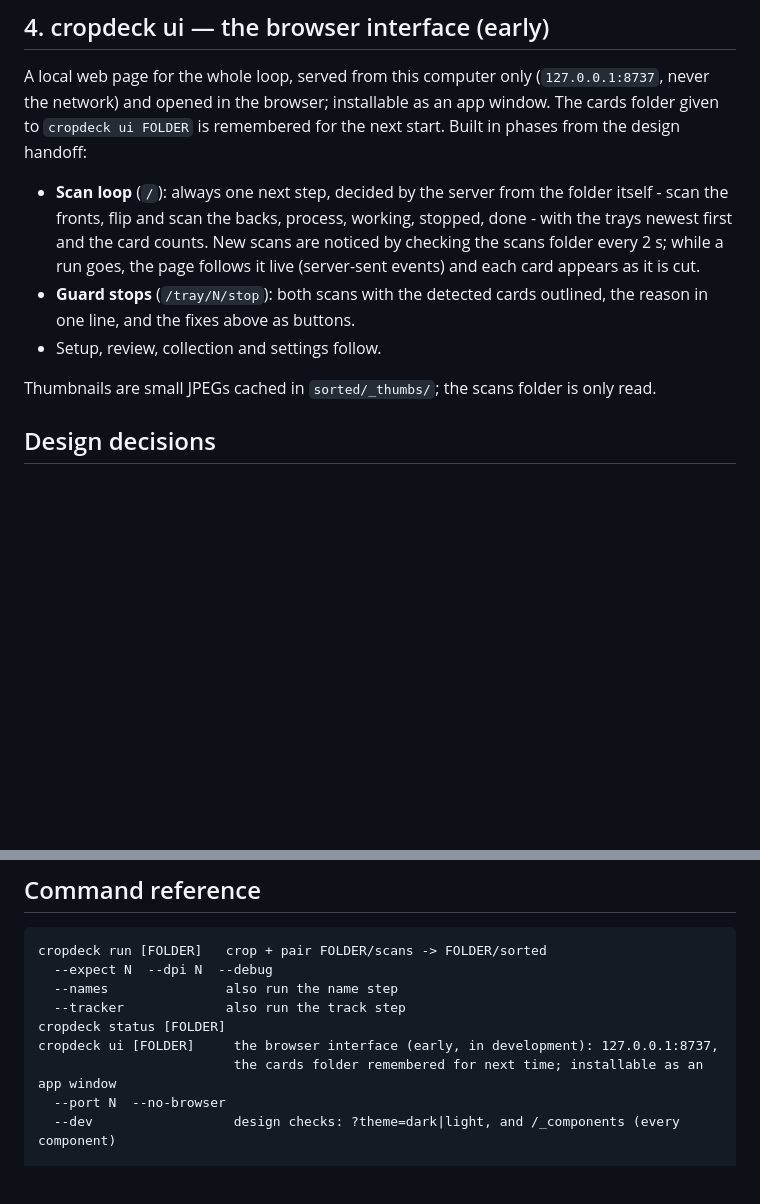
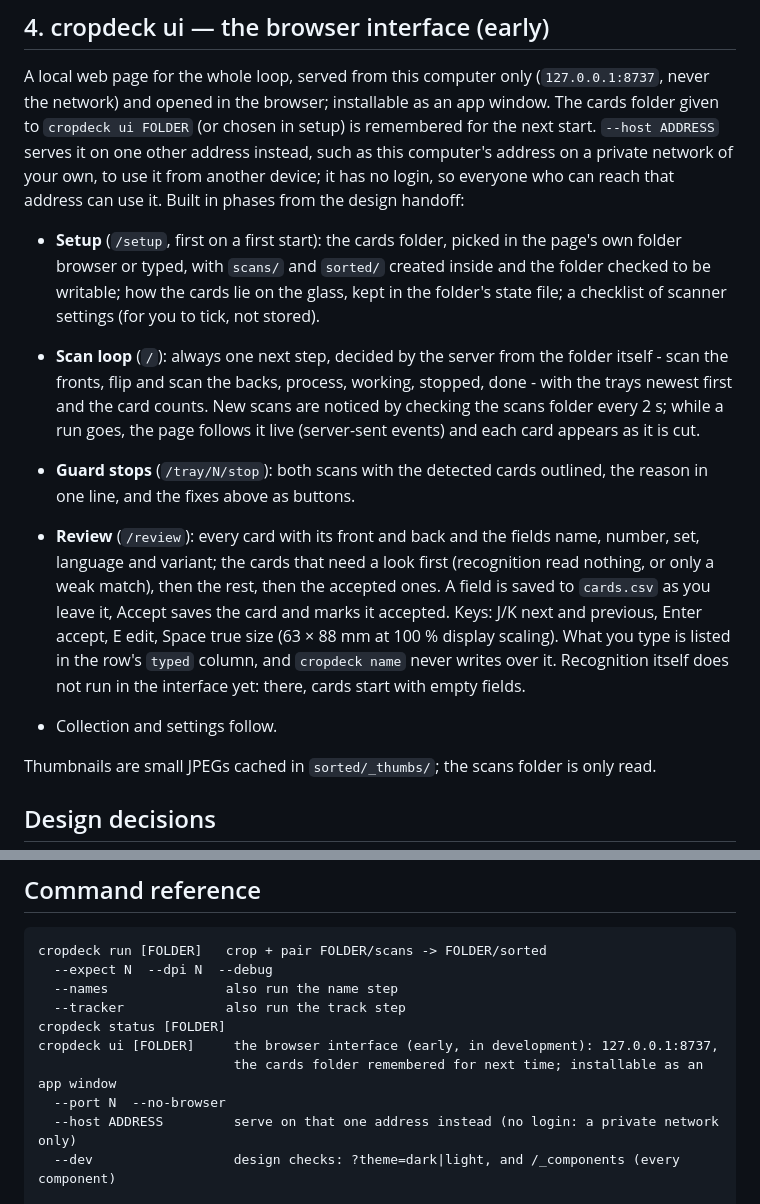
Before and after one commit to AnotherToaster/cropdeck, a Markdown page: docs/how-it-works.md, 2 parts joined by grey strips. Rendered like a GitHub page; blank space fills up the shorter version.

Commit message:
docs: setup, review and --host in the UI section; typed fields in the guarantees
Co-Authored-By: Claude Opus 5.5 <noreply@anthropic.com>

```diff
--- a/docs/how-it-works.md
+++ b/docs/how-it-works.md
@@ -168,7 +168,15 @@ See [tracker.md](tracker.md).
 
 A local web page for the whole loop, served from this computer only (`127.0.0.1:8737`, never the
 network) and opened in the browser; installable as an app window. The cards folder given to
-`cropdeck ui FOLDER` is remembered for the next start. Built in phases from the design handoff:
+`cropdeck ui FOLDER` (or chosen in setup) is remembered for the next start. `--host ADDRESS` serves
+it on one other address instead, such as this computer's address on a private network of your own,
+to use it from another device; it has no login, so everyone who can reach that address can use it.
+Built in phases from the design handoff:
+
+- **Setup** (`/setup`, first on a first start): the cards folder, picked in the page's own folder
+  browser or typed, with `scans/` and `sorted/` created inside and the folder checked to be
+  writable; how the cards lie on the glass, kept in the folder's state file; a checklist of
+  scanner settings (for you to tick, not stored).
 
 - **Scan loop** (`/`): always one next step, decided by the server from the folder itself - scan
   the fronts, flip and scan the backs, process, working, stopped, done - with the trays newest
@@ -176,7 +184,14 @@ network) and opened in the browser; installable as an app window. The cards fold
   a run goes, the page follows it live (server-sent events) and each card appears as it is cut.
 - **Guard stops** (`/tray/N/stop`): both scans with the detected cards outlined, the reason in one
   line, and the fixes above as buttons.
-- Setup, review, collection and settings follow.
+- **Review** (`/review`): every card with its front and back and the fields name, number, set,
+  language and variant; the cards that need a look first (recognition read nothing, or only a
+  weak match), then the rest, then the accepted ones. A field is saved to `cards.csv` as you leave
+  it, Accept saves the card and marks it accepted. Keys: J/K next and previous, Enter accept,
+  E edit, Space true size (63 × 88 mm at 100 % display scaling). What you type is listed in the
+  row's `typed` column, and `cropdeck name` never writes over it. Recognition itself does not run
+  in the interface yet: there, cards start with empty fields.
+- Collection and settings follow.
 
 Thumbnails are small JPEGs cached in `sorted/_thumbs/`; the scans folder is only read.
 
@@ -209,6 +224,7 @@ cropdeck status [FOLDER]
 cropdeck ui [FOLDER]     the browser interface (early, in development): 127.0.0.1:8737,
                          the cards folder remembered for next time; installable as an app window
   --port N  --no-browser
+  --host ADDRESS         serve on that one address instead (no login: a private network only)
   --dev                  design checks: ?theme=dark|light, and /_components (every component)
 
 cropdeck split [input ...] [-o OUT]
```
Also changed, not shown: .claude/agents/cropdeck.md (+3 -2 lines).
